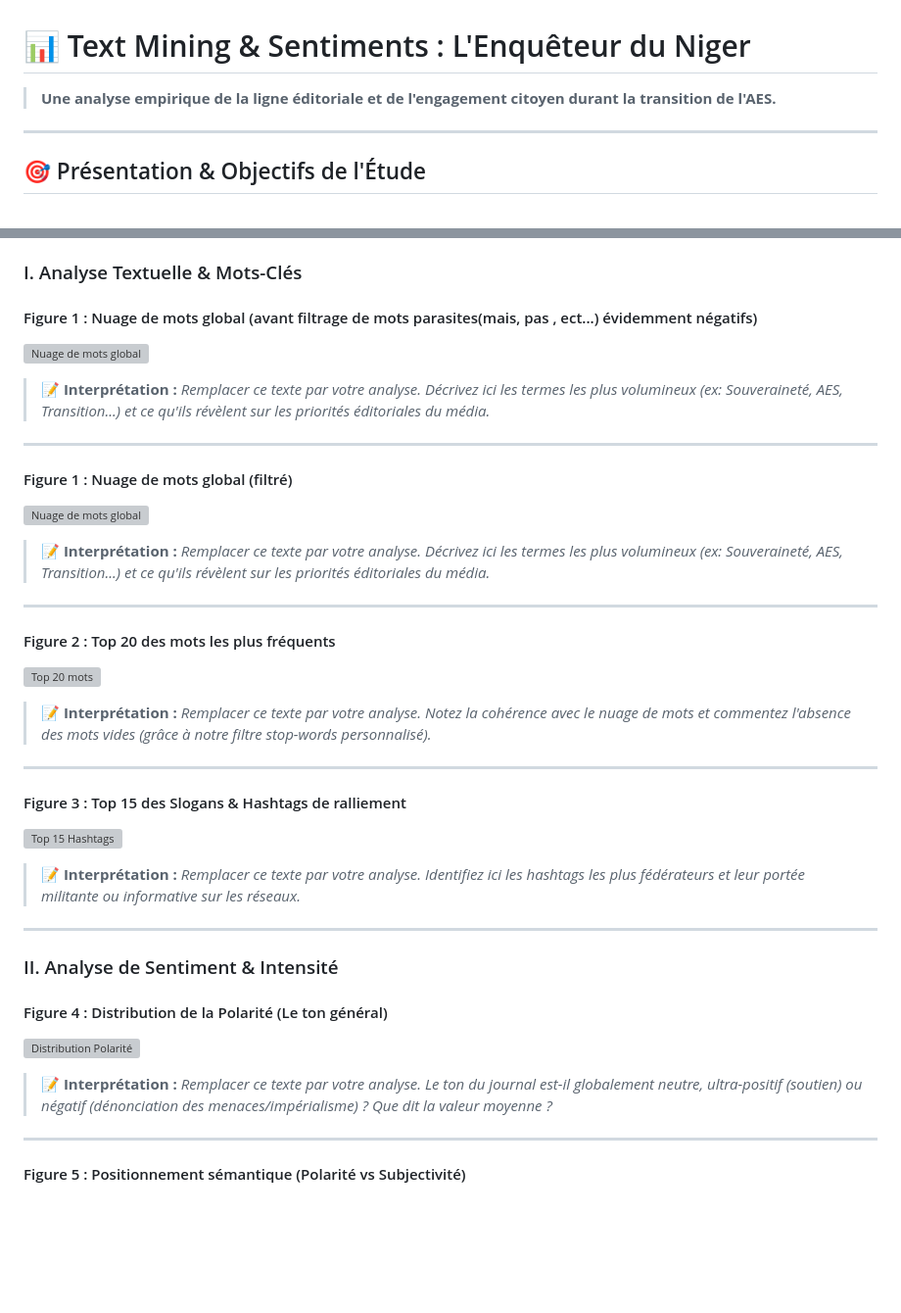
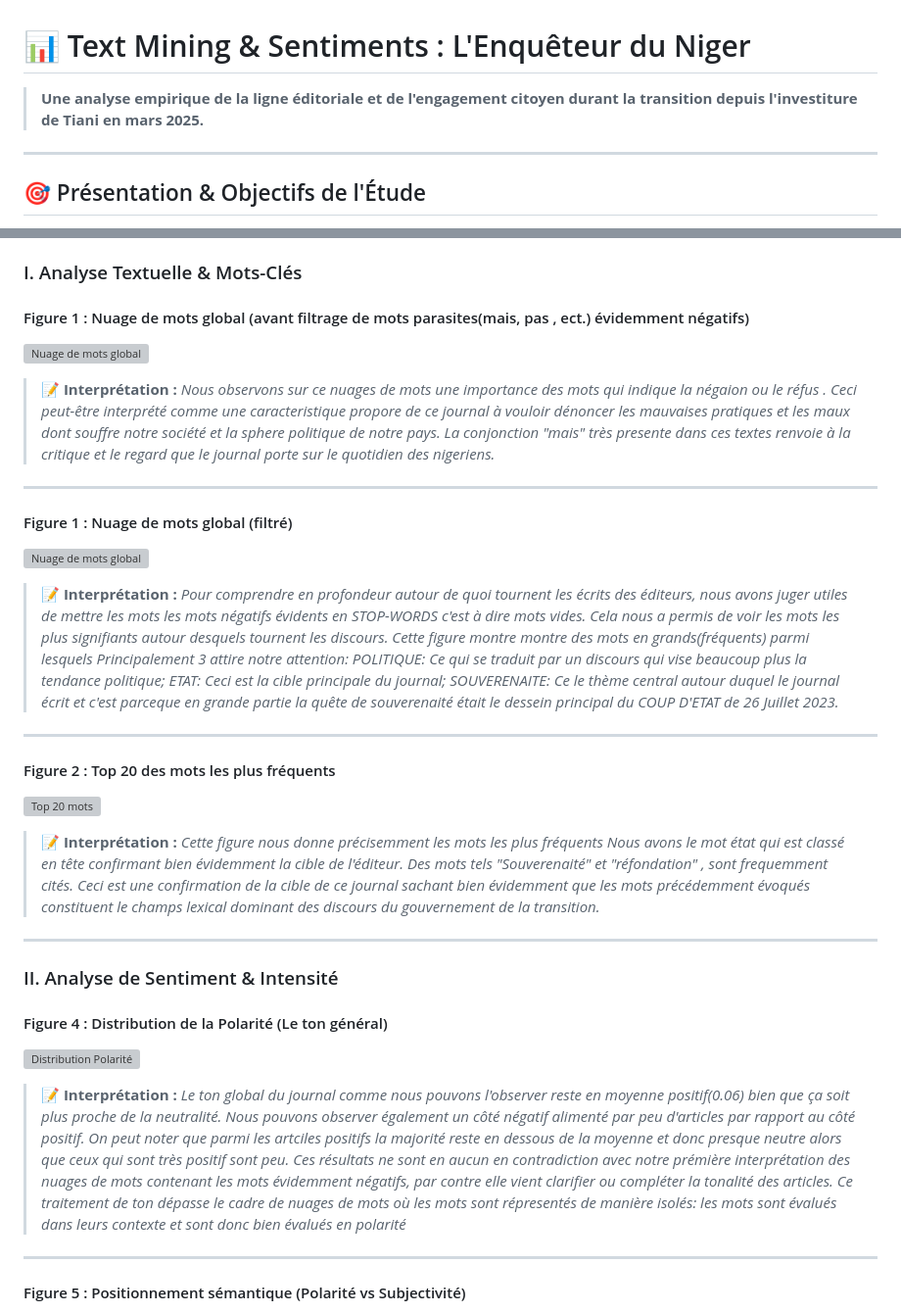
Before and after one commit to guergou-debug/Projets-Academiques-, a Markdown page: enqueteur_niger_mining/README.md, 2 parts joined by grey strips. Shown at 98% size. GitHub-like rendering; blank space fills up the shorter version; grey boxes are pictures that could not be loaded.

Commit message:
Revise README with updated analysis and interpretations
Updated the README to reflect changes in the analysis context and added detailed interpretations for various figures.

```diff
--- a/enqueteur_niger_mining/README.md
+++ b/enqueteur_niger_mining/README.md
@@ -1,5 +1,5 @@
 # 📊 Text Mining & Sentiments : L'Enquêteur du Niger
-> **Une analyse empirique de la ligne éditoriale et de l'engagement citoyen durant la transition de l'AES.**
+> **Une analyse empirique de la ligne éditoriale et de l'engagement citoyen durant la transition depuis l'investiture de Tiani en mars 2025.**
 
 ---
 
@@ -45,30 +45,26 @@ Le projet est structuré de manière modulaire pour garantir sa reproductibilit
 
 ### I. Analyse Textuelle & Mots-Clés
 
-#### Figure 1 : Nuage de mots global (avant filtrage de mots parasites(mais, pas , ect...) évidemment négatifs)
+#### Figure 1 : Nuage de mots global (avant filtrage de mots parasites(mais, pas , ect.) évidemment négatifs)
 ![Nuage de mots global](outputs/figures/fig1_nuage_mots_global.png)
 > 📝 **Interprétation :**
-> *Remplacer ce texte par votre analyse. Décrivez ici les termes les plus volumineux (ex: Souveraineté, AES, Transition...) et ce qu'ils révèlent sur les priorités éditoriales du média.*
+> *Nous observons sur ce nuages de mots une importance des mots qui indique la négaion ou le réfus . Ceci peut-être interprété comme une caracteristique propore de ce journal à vouloir dénoncer les mauvaises pratiques et les maux dont souffre notre société et la sphere politique de notre pays. La conjonction "mais" très presente dans ces textes renvoie à la critique et le regard que le journal porte sur le quotidien des nigeriens.*
 ---
 
 #### Figure 1 : Nuage de mots global (filtré)
 ![Nuage de mots global](outputs/figures/fig1_nuage_mots_global2.png)
 > 📝 **Interprétation :**
-> *Remplacer ce texte par votre analyse. Décrivez ici les termes les plus volumineux (ex: Souveraineté, AES, Transition...) et ce qu'ils révèlent sur les priorités éditoriales du média.*
+> *Pour comprendre en profondeur autour de quoi tournent les écrits des éditeurs, nous avons juger utiles de mettre les mots les mots négatifs évidents en STOP-WORDS c'est à dire mots vides. Cela nous a permis de voir les mots les plus signifiants autour desquels tournent les discours. Cette figure montre montre des mots en grands(fréquents) parmi lesquels Principalement 3 attire notre attention:*
+> *POLITIQUE: Ce qui se traduit par un discours qui vise beaucoup plus la tendance politique;*
+> *ETAT: Ceci est la cible principale du journal;*
+> *SOUVERENAITE: Ce le thème central autour duquel le journal écrit et c'est parceque en grande partie la quête de souverenaité était le dessein principal du COUP D'ETAT de 26 Juillet 2023.*
 
 ---
 
 #### Figure 2 : Top 20 des mots les plus fréquents
 ![Top 20 mots](outputs/figures/fig2_top_20_mots.png)
 > 📝 **Interprétation :**
-> *Remplacer ce texte par votre analyse. Notez la cohérence avec le nuage de mots et commentez l'absence des mots vides (grâce à notre filtre stop-words personnalisé).*
-
----
-
-#### Figure 3 : Top 15 des Slogans & Hashtags de ralliement
-![Top 15 Hashtags](outputs/figures/fig3_top_hashtags.png)
-> 📝 **Interprétation :**
-> *Remplacer ce texte par votre analyse. Identifiez ici les hashtags les plus fédérateurs et leur portée militante ou informative sur les réseaux.*
+> *Cette figure nous donne précisemment les mots les plus fréquents Nous avons le mot état qui est classé en tête confirmant bien évidemment la cible de l'éditeur. Des mots tels "Souverenaité" et "réfondation" , sont frequemment cités. Ceci est une confirmation de la cible de ce journal sachant bien évidemment que les mots précédemment évoqués constituent le champs lexical dominant des discours du gouvernement de la transition.*
 
 ---
 
@@ -77,7 +73,7 @@ Le projet est structuré de manière modulaire pour garantir sa reproductibilit
 #### Figure 4 : Distribution de la Polarité (Le ton général)
 ![Distribution Polarité](outputs/figures/fig4_distribution_polarite.png)
 > 📝 **Interprétation :**
-> *Remplacer ce texte par votre analyse. Le ton du journal est-il globalement neutre, ultra-positif (soutien) ou négatif (dénonciation des menaces/impérialisme) ? Que dit la valeur moyenne ?*
+> *Le ton global du journal comme nous pouvons l'observer reste en moyenne positif(0.06) bien que ça soit plus proche de la neutralité. Nous pouvons observer également un côté négatif alimenté par peu d'articles par rapport au côté positif. On peut noter que parmi les artciles positifs la majorité reste en dessous de la moyenne et donc presque neutre alors que ceux qui sont très positif sont peu. Ces résultats ne sont en aucun en contradiction avec notre prémière interprétation des nuages de mots contenant les mots évidemment négatifs, par contre elle vient clarifier ou compléter la tonalité des articles. Ce traitement de ton dépasse le cadre de nuages de mots où les mots sont répresentés de manière isolés: les mots sont évalués dans leurs contexte et sont donc bien évalués en polarité*
 
 ---
 
```
